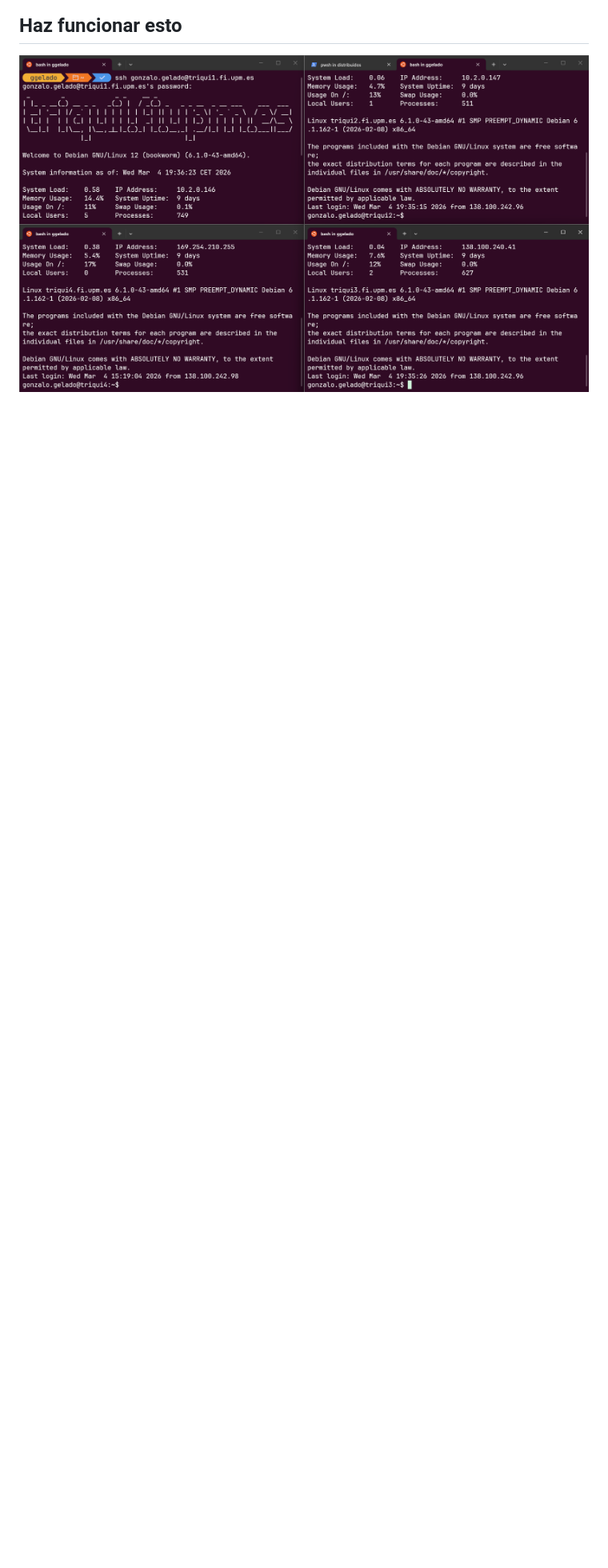
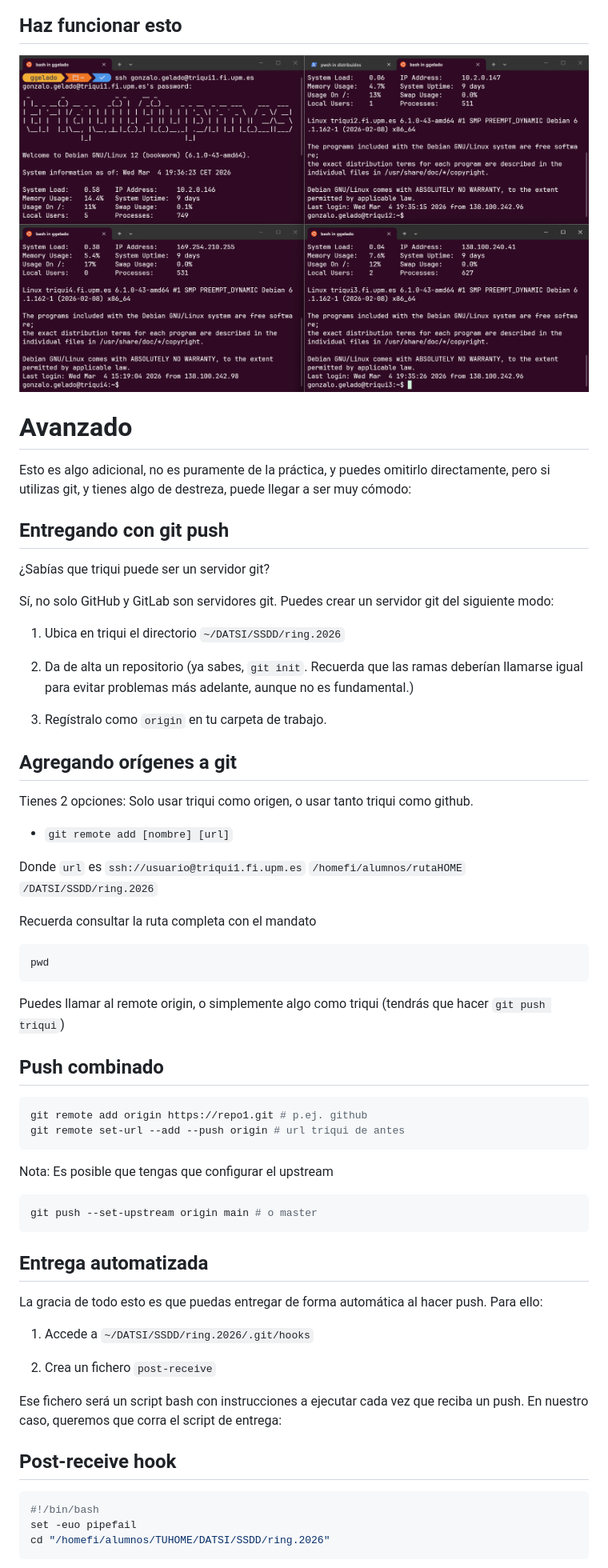
Before and after one commit to ggelado/diaposDistribuidos, a Markdown page: ejemplo_slides.md, the part around one of its changes. Shown at 80% size. Rendered like a GitHub page; blank space fills up the shorter version.

Commit message:
Mejoras con el hook ahora

````diff
--- a/ejemplo_slides.md
+++ b/ejemplo_slides.md
@@ -303,3 +389,67 @@ Debe coincidir con el PID del mensaje de bienvenida.
 ## Haz funcionar esto
 
 ![](assets/2026-03-04-19-37-23-image.png)
+
+# Avanzado
+
+Esto es algo adicional, no es puramente de la práctica, y puedes omitirlo directamente, pero si utilizas git, y tienes algo de destreza, puede llegar a ser muy cómodo:
+
+## Entregando con git push
+
+¿Sabías que triqui puede ser un servidor git?
+
+Sí, no solo GitHub y GitLab son servidores git. Puedes crear un servidor git del siguiente modo:
+
+1. Ubica en triqui el directorio `~/DATSI/SSDD/ring.2026`
+
+2. Da de alta un repositorio (ya sabes, `git init`. Recuerda que las ramas deberían llamarse igual para evitar problemas más adelante, aunque no es fundamental.)
+
+3. Regístralo como `origin` en tu carpeta de trabajo.
+
+## Agregando orígenes a git
+
+Tienes 2 opciones: Solo usar triqui como origen, o usar tanto triqui como github.
+
+- `git remote add [nombre] [url]`
+
+Donde `url` es `ssh://usuario@triqui1.fi.upm.es` `/homefi/alumnos/rutaHOME` `/DATSI/SSDD/ring.2026`
+
+Recuerda consultar la ruta completa con el mandato
+
+```bash
+pwd
+```
+
+Puedes llamar al remote origin, o simplemente algo como triqui (tendrás que hacer `git push triqui`)
+
+## Push combinado
+
+```bash
+git remote add origin https://repo1.git # p.ej. github
+git remote set-url --add --push origin # url triqui de antes
+```
+
+Nota: Es posible que tengas que configurar el upstream
+
+```bash
+git push --set-upstream origin main # o master
+```
+
+## Entrega automatizada
+
+La gracia de todo esto es que puedas entregar de forma automática al hacer push. Para ello:
+
+1. Accede a `~/DATSI/SSDD/ring.2026/.git/hooks`
+
+2. Crea un fichero `post-receive`
+
+Ese fichero será un script bash con instrucciones a ejecutar cada vez que reciba un push. En nuestro caso, queremos que corra el script de entrega:
+
+## Post-receive hook
+
+```bash
+#!/bin/bash
+set -euo pipefail
+cd "/homefi/alumnos/TUHOME/DATSI/SSDD/ring.2026"
+```
+
````
Also changed, not shown: other parts of ejemplo_slides.md (+118 -21 lines), assets/2026-03-05-20-27-13-image.png (added).
